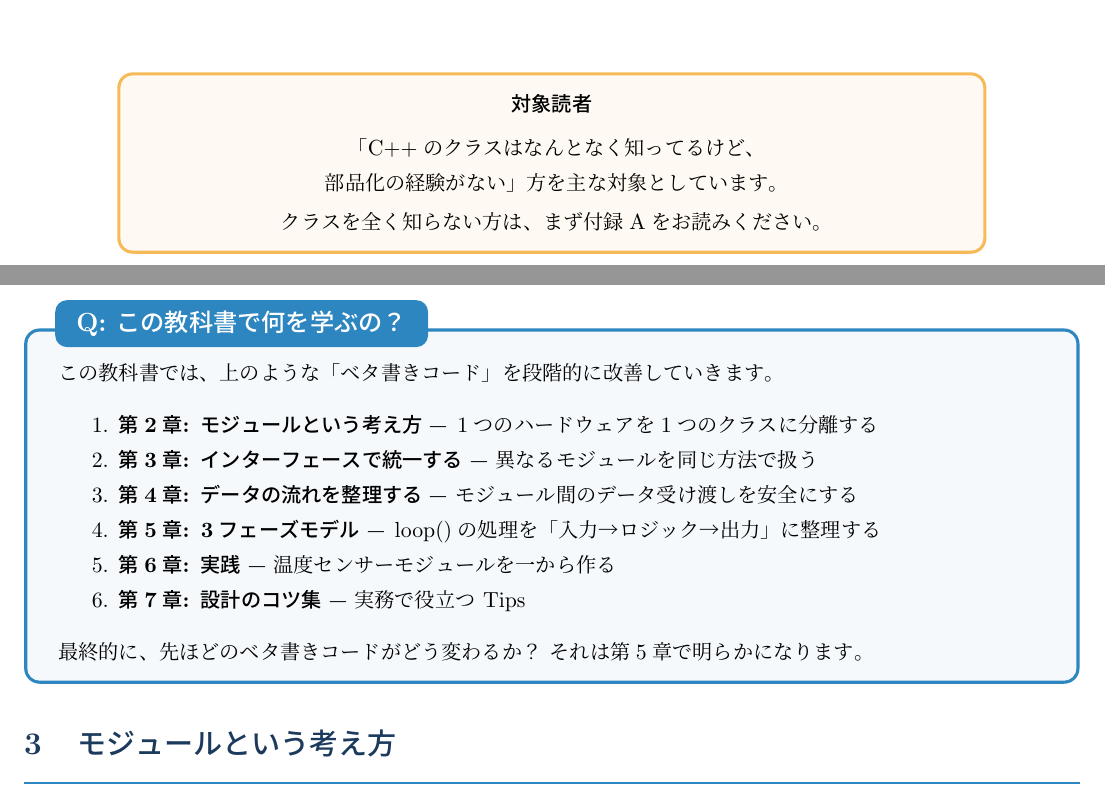
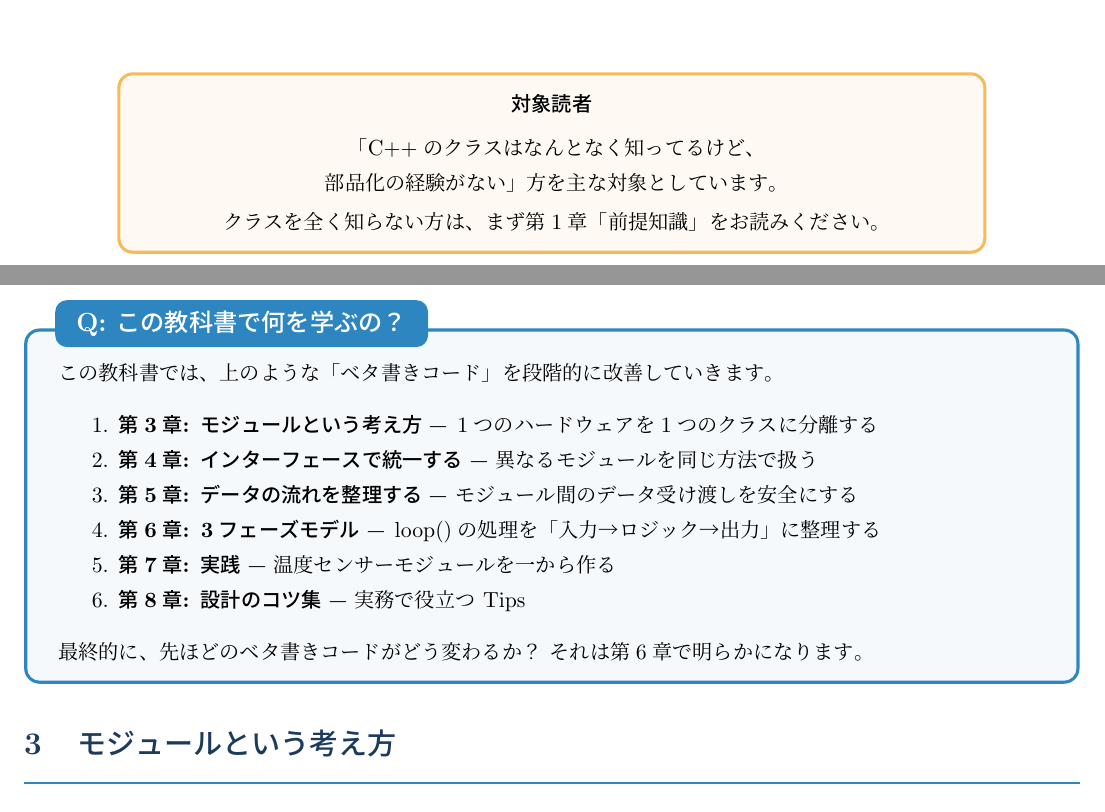
Before and after one commit to takushio2525/Embedded-Module-Architecture, a LaTeX document (doc-textbook/main.tex, which reads doc-textbook/sections/cover.tex, doc-textbook/sections/introduction.tex): two parts of pages 1 and 8 of 29, joined at a grey line, cut so that both start at the same text. Compiled offline with upLaTeX and dvipdfmx.

Commit message:
[修正] 教科書の章番号参照ずれを修正
前提知識章の追加に伴い、他セクションの章番号参照が1つずつずれていた問題を修正。
表紙の「付録A」案内も「第1章 前提知識」に修正。

Co-Authored-By: Claude Opus 4.6 <noreply@anthropic.com>

```diff
--- a/doc-textbook/sections/cover.tex
+++ b/doc-textbook/sections/cover.tex
@@ -53,7 +53,7 @@
     \centering
     {\bfseries 対象読者}\\[4pt]
     「C++のクラスはなんとなく知ってるけど、\\部品化の経験がない」方を主な対象としています。\\[2pt]
-    クラスを全く知らない方は、まず付録Aをお読みください。
+    クラスを全く知らない方は、まず第1章「前提知識」をお読みください。
 \end{tcolorbox}
 
 \vfill
--- a/doc-textbook/sections/introduction.tex
+++ b/doc-textbook/sections/introduction.tex
@@ -86,14 +86,14 @@ void loop() {
 この教科書では、上のような「ベタ書きコード」を段階的に改善していきます。
 
 \begin{enumerate}
-  \item \textbf{第2章: モジュールという考え方} — 1つのハードウェアを1つのクラスに分離する
-  \item \textbf{第3章: インターフェースで統一する} — 異なるモジュールを同じ方法で扱う
-  \item \textbf{第4章: データの流れを整理する} — モジュール間のデータ受け渡しを安全にする
-  \item \textbf{第5章: 3フェーズモデル} — loop()の処理を「入力→ロジック→出力」に整理する
-  \item \textbf{第6章: 実践} — 温度センサーモジュールを一から作る
-  \item \textbf{第7章: 設計のコツ集} — 実務で役立つTips
+  \item \textbf{第3章: モジュールという考え方} — 1つのハードウェアを1つのクラスに分離する
+  \item \textbf{第4章: インターフェースで統一する} — 異なるモジュールを同じ方法で扱う
+  \item \textbf{第5章: データの流れを整理する} — モジュール間のデータ受け渡しを安全にする
+  \item \textbf{第6章: 3フェーズモデル} — loop()の処理を「入力→ロジック→出力」に整理する
+  \item \textbf{第7章: 実践} — 温度センサーモジュールを一から作る
+  \item \textbf{第8章: 設計のコツ集} — 実務で役立つTips
 \end{enumerate}
 
-最終的に、先ほどのベタ書きコードがどう変わるか？ それは第5章で明らかになります。
+最終的に、先ほどのベタ書きコードがどう変わるか？ それは第6章で明らかになります。
 
 \end{qabox}
```
Also changed, not shown: doc-textbook/sections/practice.tex (+1 -1 lines), doc-textbook/sections/three_phase.tex (+1 -1 lines), doc-textbook/モジュール設計パターン教科書.pdf.
